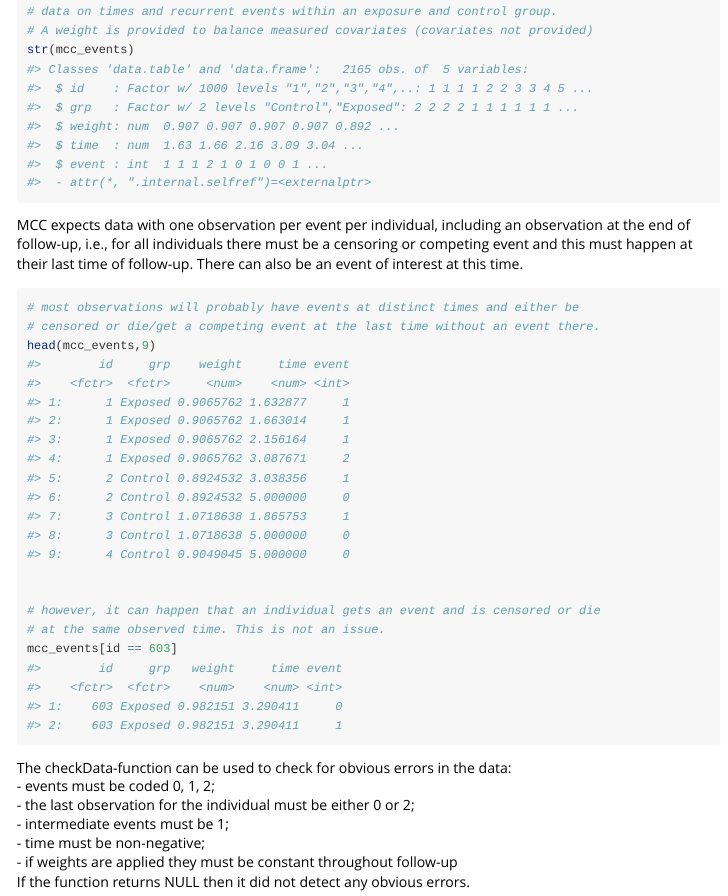
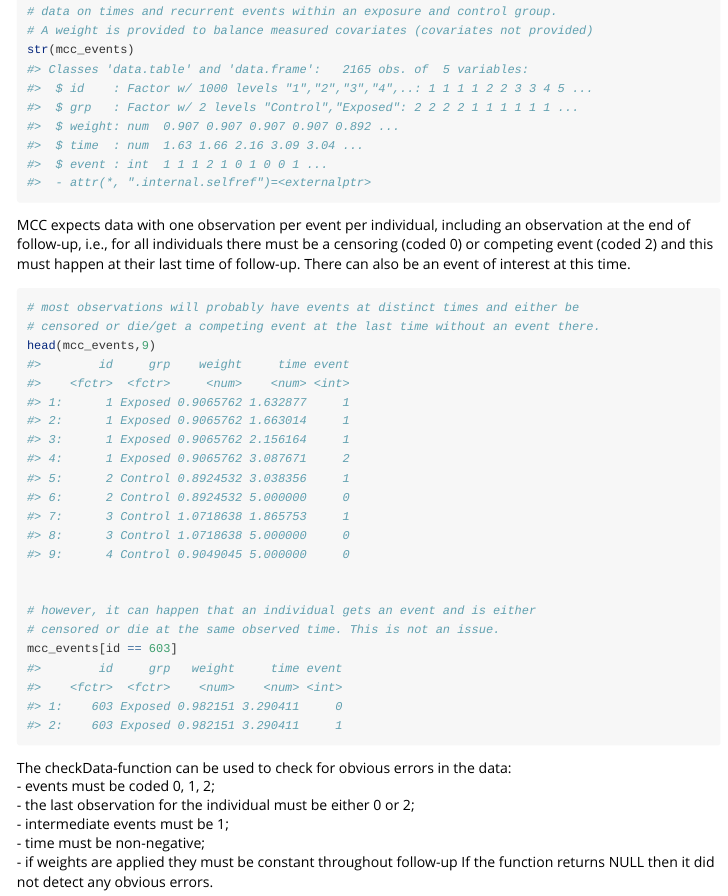
Before and after one commit to tjuheide/MCC, an R Markdown document (vignettes/MCC.Rmd): the page in a window 1100 px wide, from 530 px down. Rendered offline with R 4.5, knitr and Pandoc, with nearby package versions; some code elsewhere in the file could not run offline.

Commit message:
Update MCC.Rmd

````diff
--- a/vignettes/MCC.Rmd
+++ b/vignettes/MCC.Rmd
@@ -42,15 +42,15 @@ data("mcc_events")
 str(mcc_events)
 ```
 
-MCC expects data with one observation per event per individual, including an observation at the end of follow-up, i.e., for all individuals there must be a censoring or competing event and this must happen at their last time of follow-up. There can also be an event of interest at this time.
+MCC expects data with one observation per event per individual, including an observation at the end of follow-up, i.e., for all individuals there must be a censoring (coded 0) or competing event (coded 2) and this must happen at their last time of follow-up. There can also be an event of interest at this time.
 ```{r}
 # most observations will probably have events at distinct times and either be
 # censored or die/get a competing event at the last time without an event there.
 head(mcc_events,9)
 
 
-# however, it can happen that an individual gets an event and is censored or die
-# at the same observed time. This is not an issue.
+# however, it can happen that an individual gets an event and is either
+# censored or die at the same observed time. This is not an issue.
 mcc_events[id == 603]
 ```
 
````
Also changed, not shown: vignettes/MCC.Rmd (6 more changed lines).
